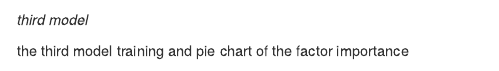
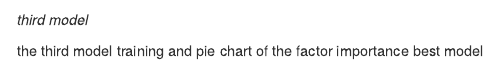
Before and after one commit to NivDol/HappiProj, an R Markdown document (project.Rmd): the page in a window 1100 px wide, from 2930 px down. Rendered offline with R 4.5, knitr and Pandoc, with nearby package versions; some code elsewhere in the file could not run offline.

Commit message:
Update project.Rmd

````diff
--- a/project.Rmd
+++ b/project.Rmd
@@ -264,7 +264,7 @@ cat("Test Accuracy:", round(accuracy, 4), "\n")
 
 *third model*
 
-the third model training and pie chart of the factor importance
+the third model training and pie chart of the factor importance best model
 
 ```{r third_model_training}
 
````
Also changed, not shown: project.Rmd (2 more changed lines).
